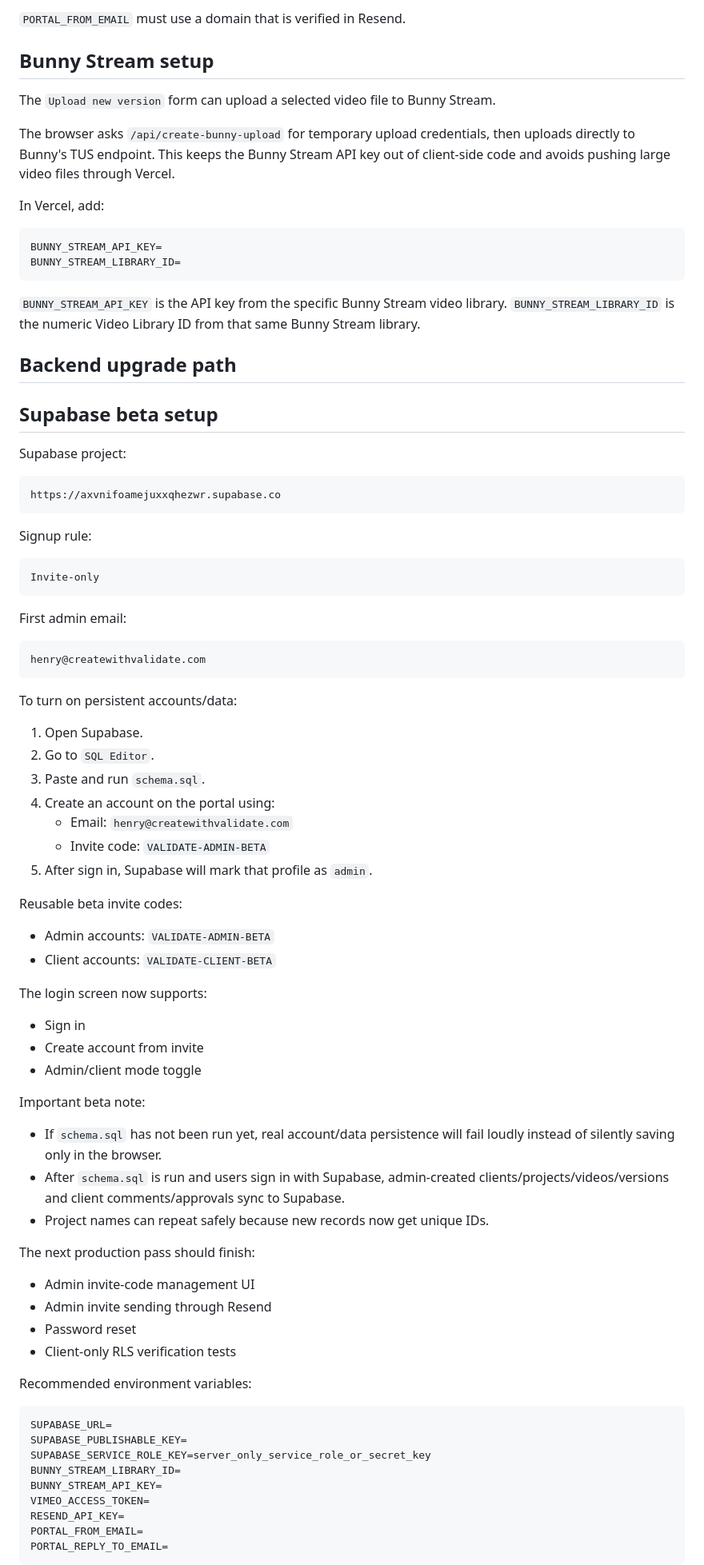
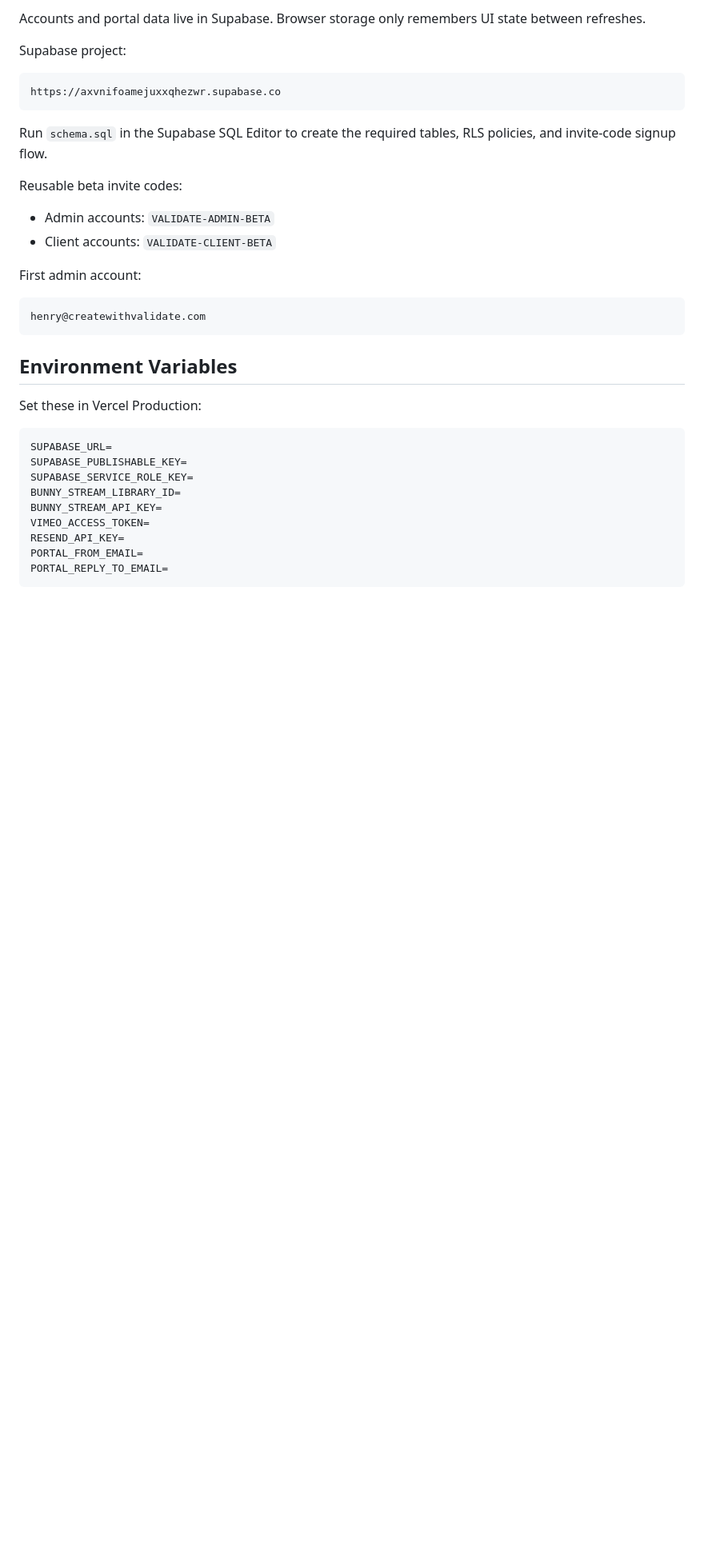
Before and after one commit to createwithvalidate/validate-delivery-portal, a Markdown page: README.md, the part around one of its changes. Shown at 80% size. GitHub-like rendering; blank space fills up the shorter version.

````diff
--- a/README.md
+++ b/README.md
@@ -78,23 +38,4 @@ PORTAL_REPLY_TO_EMAIL=your-reply-address@your-verified-domain.com
-`PORTAL_FROM_EMAIL` must use a domain that is verified in Resend.
-
-## Bunny Stream setup
-
-The `Upload new version` form can upload a selected video file to Bunny Stream.
-
-The browser asks `/api/create-bunny-upload` for temporary upload credentials, then uploads directly to Bunny's TUS endpoint. This keeps the Bunny Stream API key out of client-side code and avoids pushing large video files through Vercel.
-
-In Vercel, add:
-
-```txt
-BUNNY_STREAM_API_KEY=
-BUNNY_STREAM_LIBRARY_ID=
-```
-
-`BUNNY_STREAM_API_KEY` is the API key from the specific Bunny Stream video library. `BUNNY_STREAM_LIBRARY_ID` is the numeric Video Library ID from that same Bunny Stream library.
-
-## Backend upgrade path
-
-## Supabase beta setup
+Accounts and portal data live in Supabase. Browser storage only remembers UI state between refreshes.
 
 Supabase project:
 
@@ -102,58 +43,27 @@ Supabase project:
 https://axvnifoamejuxxqhezwr.supabase.co
 ```
 
-Signup rule:
-
-```txt
-Invite-only
-```
-
-First admin email:
-
-```txt
-henry@createwithvalidate.com
-```
-
-To turn on persistent accounts/data:
-
-1. Open Supabase.
-2. Go to `SQL Editor`.
-3. Paste and run `schema.sql`.
-4. Create an account on the portal using:
-   - Email: `henry@createwithvalidate.com`
-   - Invite code: `VALIDATE-ADMIN-BETA`
-5. After sign in, Supabase will mark that profile as `admin`.
+Run `schema.sql` in the Supabase SQL Editor to create the required tables, RLS policies, and invite-code signup flow.
 
 Reusable beta invite codes:
 
 - Admin accounts: `VALIDATE-ADMIN-BETA`
 - Client accounts: `VALIDATE-CLIENT-BETA`
 
-The login screen now supports:
+First admin account:
 
-- Sign in
-- Create account from invite
-- Admin/client mode toggle
+```txt
+henry@createwithvalidate.com
+```
 
-Important beta note:
+## Environment Variables
 
-- If `schema.sql` has not been run yet, real account/data persistence will fail loudly instead of silently saving only in the browser.
-- After `schema.sql` is run and users sign in with Supabase, admin-created clients/projects/videos/versions and client comments/approvals sync to Supabase.
-- Project names can repeat safely because new records now get unique IDs.
-
-The next production pass should finish:
-
-- Admin invite-code management UI
-- Admin invite sending through Resend
-- Password reset
-- Client-only RLS verification tests
-
-Recommended environment variables:
+Set these in Vercel Production:
 
 ```txt
 SUPABASE_URL=
 SUPABASE_PUBLISHABLE_KEY=
-SUPABASE_SERVICE_ROLE_KEY=server_only_service_role_or_secret_key
+SUPABASE_SERVICE_ROLE_KEY=
 BUNNY_STREAM_LIBRARY_ID=
 BUNNY_STREAM_API_KEY=
 VIMEO_ACCESS_TOKEN=
````
Also changed, not shown: other parts of README.md (+75 -60 lines).
